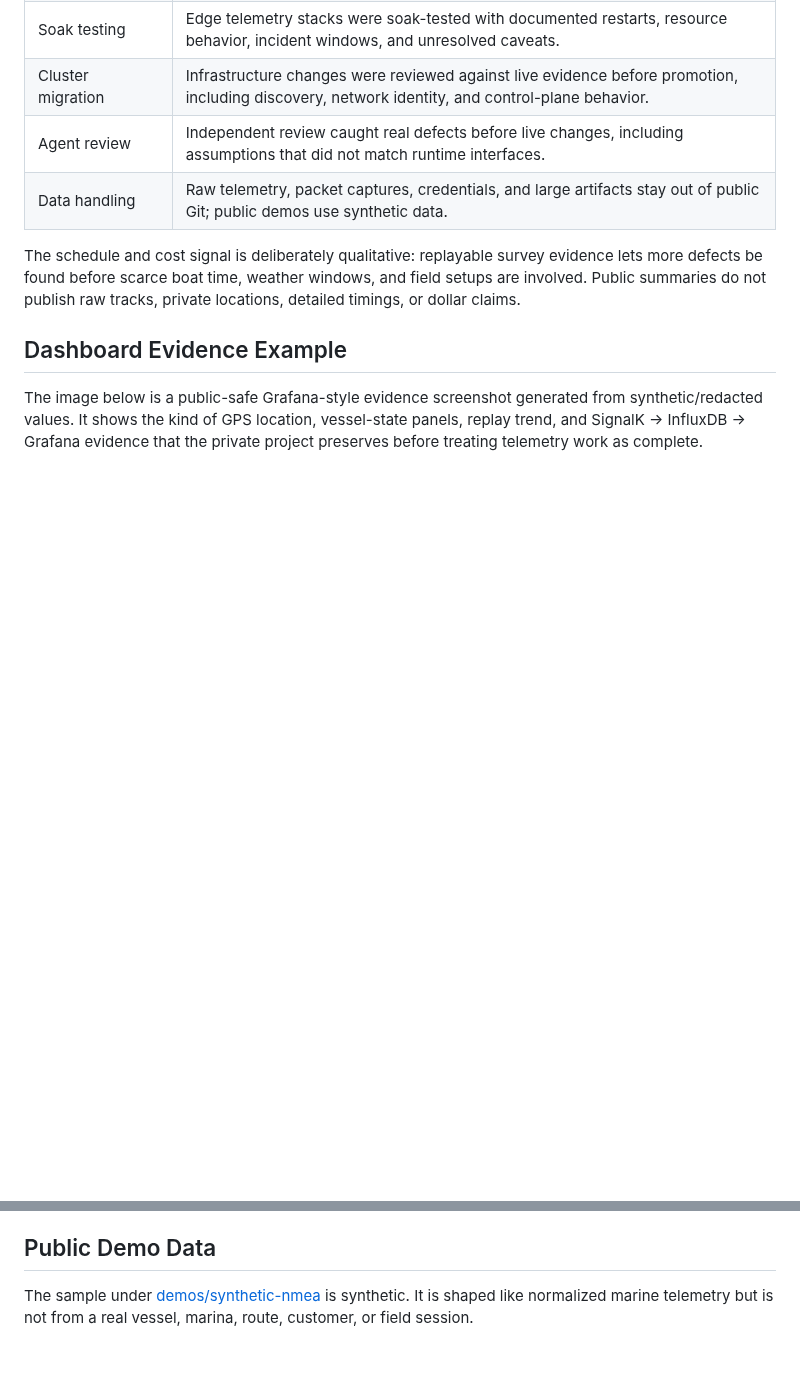
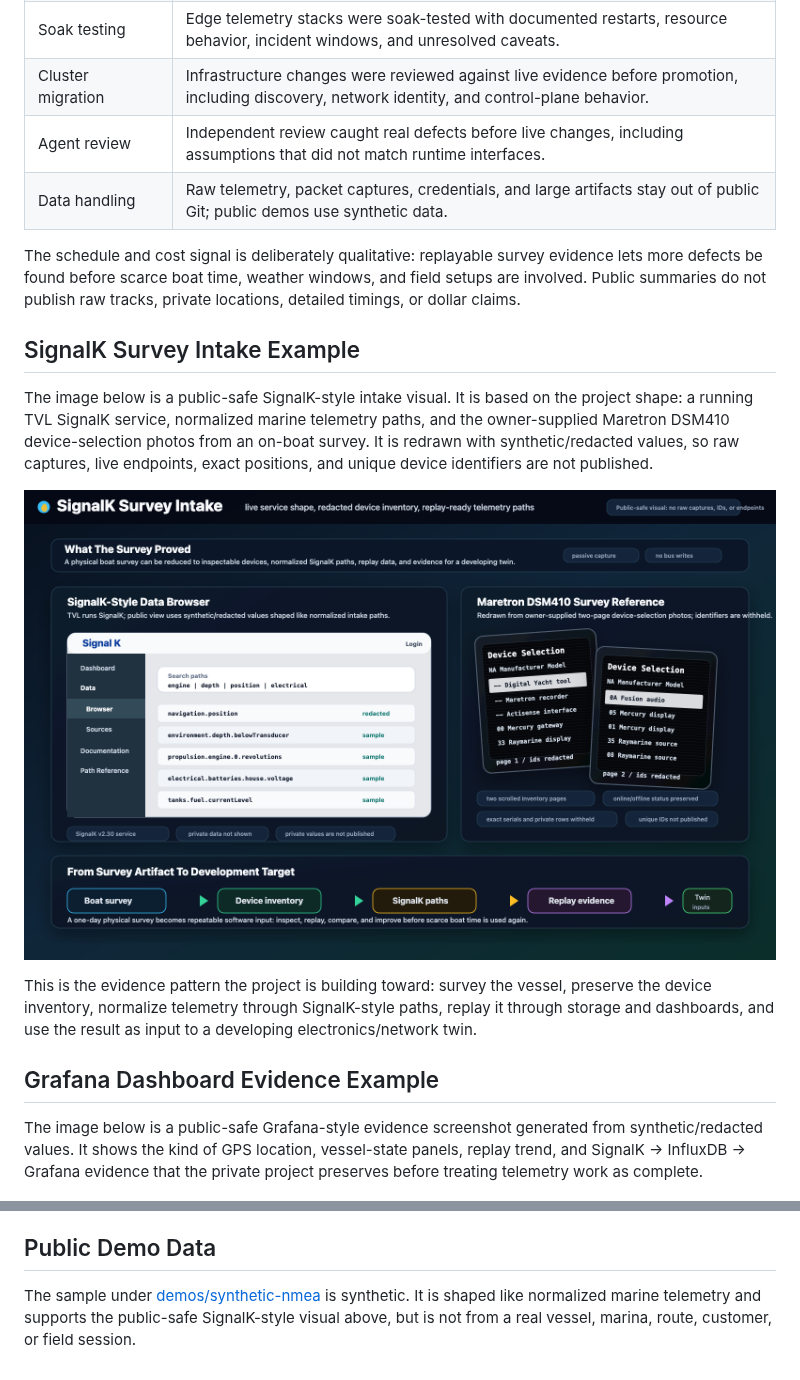
Before and after one commit to damauer/BoatAutonomy, a Markdown page: docs/evidence.md, 2 parts joined by grey strips. GitHub-like rendering; pictures changed too: assets/evidence/signalk-survey-intake.png (added); blank space fills up the shorter version.

```diff
--- a/docs/evidence.md
+++ b/docs/evidence.md
@@ -43,7 +43,23 @@ evidence lets more defects be found before scarce boat time, weather windows,
 and field setups are involved. Public summaries do not publish raw tracks,
 private locations, detailed timings, or dollar claims.
 
-## Dashboard Evidence Example
+## SignalK Survey Intake Example
+
+The image below is a public-safe SignalK-style intake visual. It is based on
+the project shape: a running TVL SignalK service, normalized marine telemetry
+paths, and the owner-supplied Maretron DSM410 device-selection photos from an
+on-boat survey. It is redrawn with synthetic/redacted values, so raw captures,
+live endpoints, exact positions, and unique device identifiers are not
+published.
+
+![Public-safe SignalK survey intake visual](../assets/evidence/signalk-survey-intake.png)
+
+This is the evidence pattern the project is building toward: survey the vessel,
+preserve the device inventory, normalize telemetry through SignalK-style paths,
+replay it through storage and dashboards, and use the result as input to a
+developing electronics/network twin.
+
+## Grafana Dashboard Evidence Example
 
 The image below is a public-safe Grafana-style evidence screenshot generated
 from synthetic/redacted values. It shows the kind of GPS location, vessel-state
@@ -59,5 +75,6 @@ are intentionally omitted.
 ## Public Demo Data
 
 The sample under [demos/synthetic-nmea](../demos/synthetic-nmea/) is synthetic.
-It is shaped like normalized marine telemetry but is not from a real vessel,
-marina, route, customer, or field session.
+It is shaped like normalized marine telemetry and supports the public-safe
+SignalK-style visual above, but is not from a real vessel, marina, route,
+customer, or field session.
```
Also changed, not shown: README.md (+2 -2 lines), demos/synthetic-nmea/README.md (+8 -1 lines), 1 other file.
